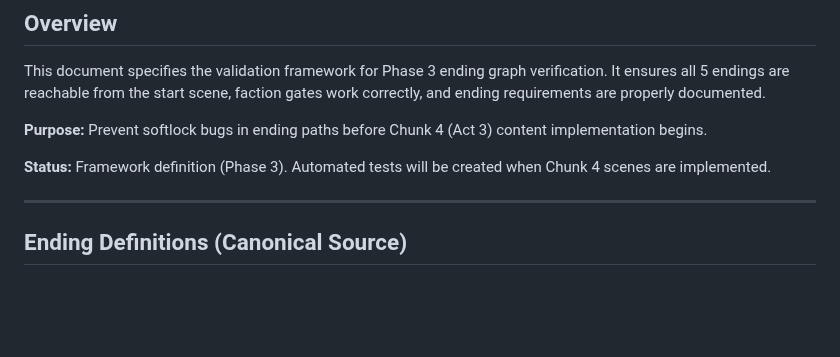
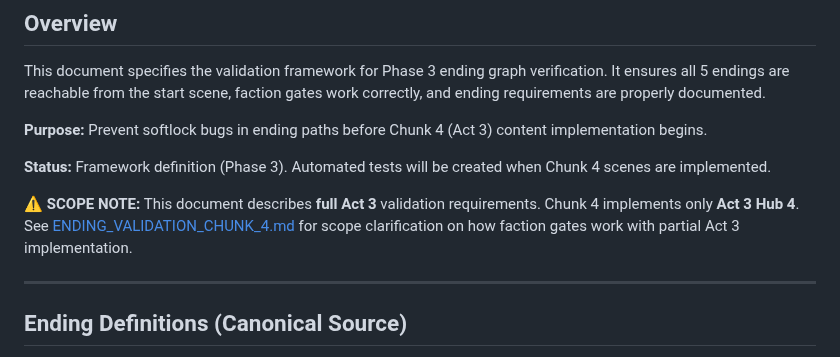
Before and after one commit to adrianleb/gamebook-web2, a Markdown page: docs/ENDING_VALIDATION.md, the part around the change. Drawn GitHub-style; blank space fills up the shorter version.

```diff
--- a/docs/ENDING_VALIDATION.md
+++ b/docs/ENDING_VALIDATION.md
@@ -7,6 +7,8 @@ This document specifies the validation framework for Phase 3 ending graph verifi
 **Purpose:** Prevent softlock bugs in ending paths before Chunk 4 (Act 3) content implementation begins.
 
 **Status:** Framework definition (Phase 3). Automated tests will be created when Chunk 4 scenes are implemented.
+
+**⚠️ SCOPE NOTE:** This document describes **full Act 3** validation requirements. Chunk 4 implements only **Act 3 Hub 4**. See [ENDING_VALIDATION_CHUNK_4.md](./ENDING_VALIDATION_CHUNK_4.md) for scope clarification on how faction gates work with partial Act 3 implementation.
 
 ---
 
```
Also changed, not shown: docs/ENDING_VALIDATION_CHUNk_4.md (added, +132 -0 lines).
